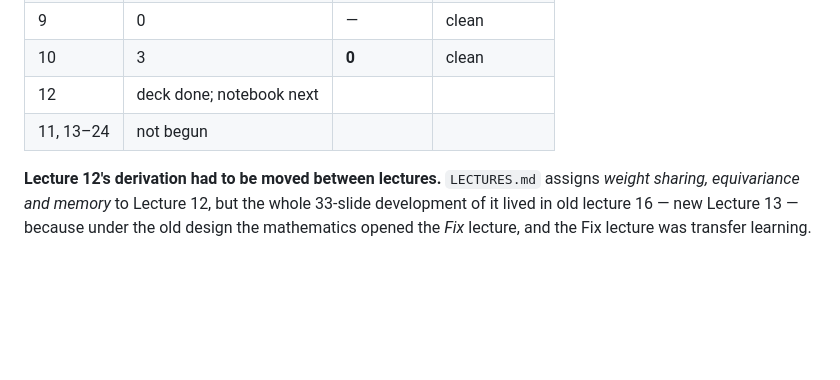
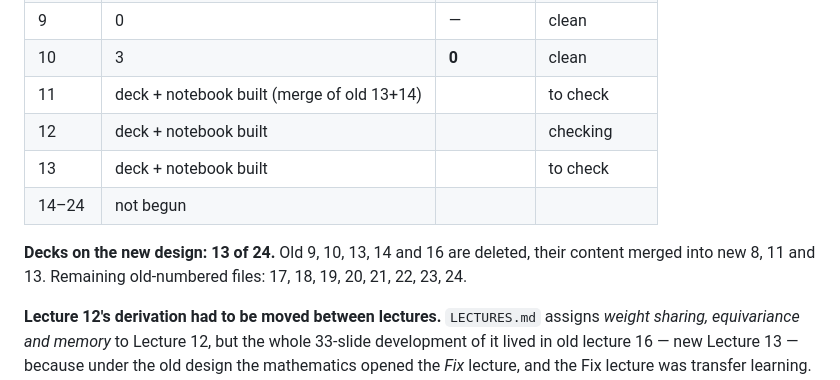
Before and after one commit to fabsilvestri/AIML-Course, a Markdown page: REBUILD.md, the part around the change. Drawn GitHub-style; blank space fills up the shorter version.

Commit message:
REBUILD.md — thirteen decks on the new design
Lectures 11, 12 and 13 built. Old 9, 10, 13, 14 and 16 deleted, their content
inside new 8, 11 and 13. Eight old-numbered decks remain: 17 through 24.

Co-Authored-By: Claude Opus 5 (1M context) <noreply@anthropic.com>

```diff
--- a/REBUILD.md
+++ b/REBUILD.md
@@ -67,8 +67,14 @@ run it again, until it is clean. See §7 of AUTHORING.md.
 | 8 | 0 | — | clean, first try |
 | 9 | 0 | — | clean |
 | 10 | 3 | **0** | clean |
-| 12 | deck done; notebook next | | |
-| 11, 13–24 | not begun | | |
+| 11 | deck + notebook built (merge of old 13+14) | | to check |
+| 12 | deck + notebook built | | checking |
+| 13 | deck + notebook built | | to check |
+| 14–24 | not begun | | |
+
+**Decks on the new design: 13 of 24.** Old 9, 10, 13, 14 and 16 are deleted,
+their content merged into new 8, 11 and 13. Remaining old-numbered files: 17,
+18, 19, 20, 21, 22, 23, 24.
 
 **Lecture 12's derivation had to be moved between lectures.** `LECTURES.md`
 assigns *weight sharing, equivariance and memory* to Lecture 12, but the whole
```
